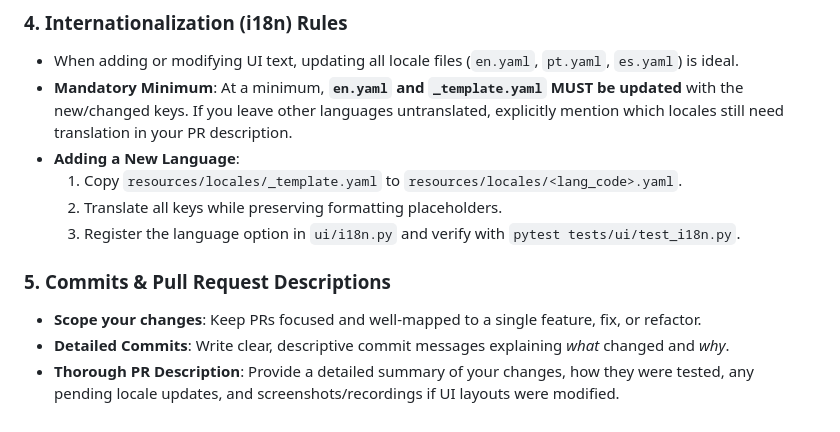
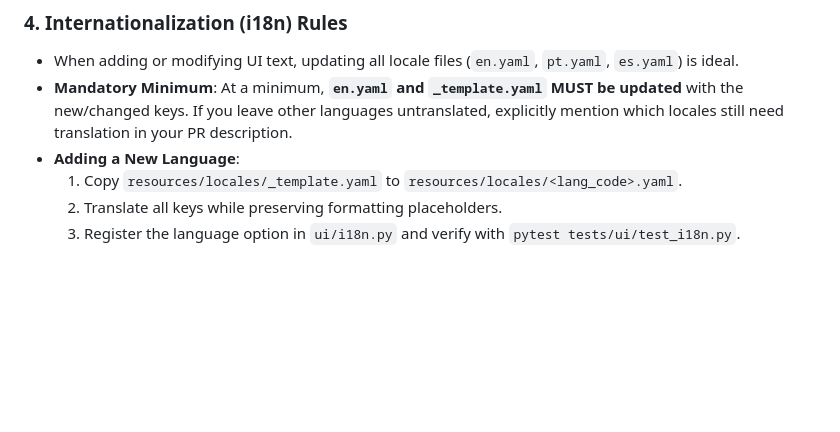
Before and after one commit to brunothinker/FallByte, a Markdown page: docs/ARCHITECTURE.md, the part around the change. Rendered like a GitHub page; blank space fills up the shorter version.

```diff
--- a/ARCHITECTURE.md
+++ b/docs/ARCHITECTURE.md
@@ -128,8 +128,3 @@ Before opening a Pull Request, please ensure your contribution meets all the cri
   1. Copy `resources/locales/_template.yaml` to `resources/locales/<lang_code>.yaml`.
   2. Translate all keys while preserving formatting placeholders.
   3. Register the language option in `ui/i18n.py` and verify with `pytest tests/ui/test_i18n.py`.
-
-### 5. Commits & Pull Request Descriptions
-* **Scope your changes**: Keep PRs focused and well-mapped to a single feature, fix, or refactor.
-* **Detailed Commits**: Write clear, descriptive commit messages explaining *what* changed and *why*.
-* **Thorough PR Description**: Provide a detailed summary of your changes, how they were tested, any pending locale updates, and screenshots/recordings if UI layouts were modified.
```
Also changed, not shown: docs/CONTRIBUTING.md (added, +91 -0 lines), docs/THIRD_PARTY_NOTICES.md (renamed from THIRD_PARTY_NOTICES.md).
